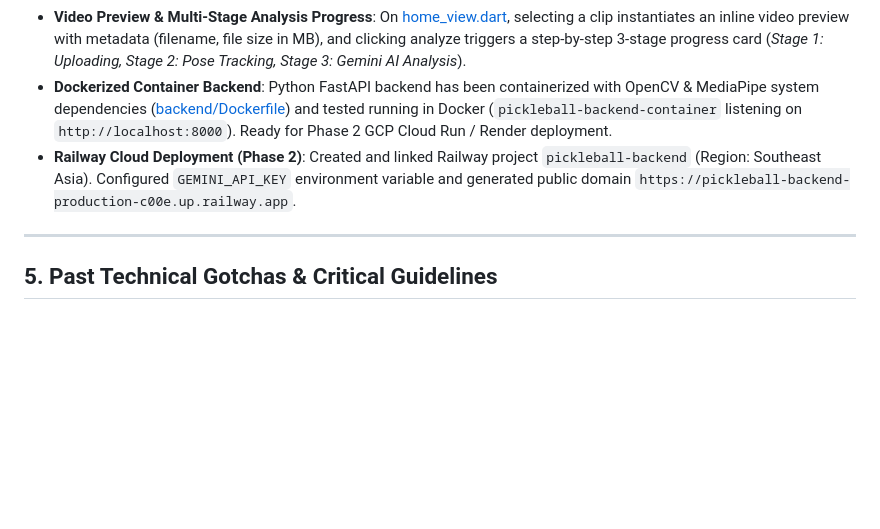
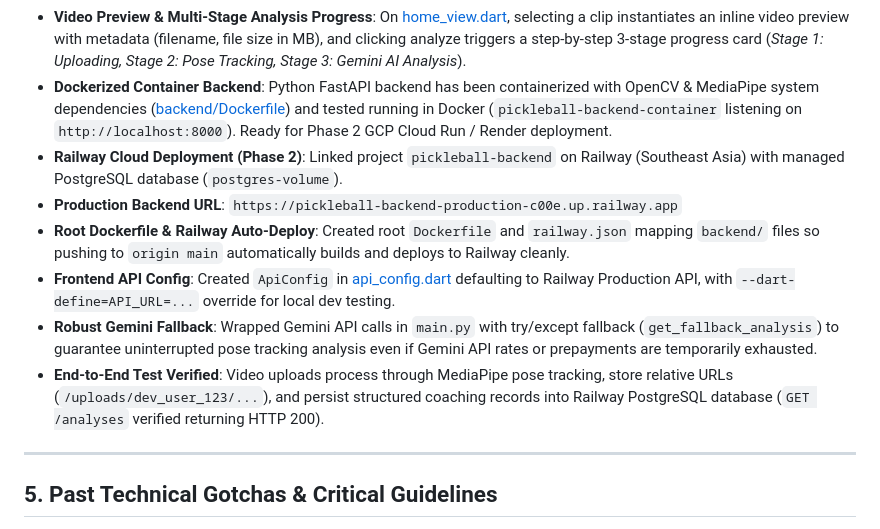
Before and after one commit to amrixahmad/ai-coach, a Markdown page: GEMINI.md, the part around the change. Drawn GitHub-style; blank space fills up the shorter version.

Commit message:
docs: update GEMINI.md with Phase 2 verification details

```diff
--- a/GEMINI.md
+++ b/GEMINI.md
@@ -95,7 +95,12 @@ flutter run -d web-server --web-port 8080 --web-hostname localhost
 - **Mobile UI/UX Shell & Profile Dashboard**: Material 3 `NavigationBar` shell ([main_shell.dart](file:///c:/Users/user/Documents/ai-coach/pickleball_app/lib/ui/shell/main_shell.dart)) hosting 3 tabs (**Coach**, **History**, **Profile**), custom Teal court palette, and a performance stats dashboard ([profile_view.dart](file:///c:/Users/user/Documents/ai-coach/pickleball_app/lib/ui/features/profile/profile_view.dart)).
 - **Video Preview & Multi-Stage Analysis Progress**: On [home_view.dart](file:///c:/Users/user/Documents/ai-coach/pickleball_app/lib/ui/features/home/home_view.dart), selecting a clip instantiates an inline video preview with metadata (filename, file size in MB), and clicking analyze triggers a step-by-step 3-stage progress card (*Stage 1: Uploading, Stage 2: Pose Tracking, Stage 3: Gemini AI Analysis*).
 - **Dockerized Container Backend**: Python FastAPI backend has been containerized with OpenCV & MediaPipe system dependencies ([backend/Dockerfile](file:///c:/Users/user/Documents/ai-coach/backend/Dockerfile)) and tested running in Docker (`pickleball-backend-container` listening on `http://localhost:8000`). Ready for Phase 2 GCP Cloud Run / Render deployment.
-- **Railway Cloud Deployment (Phase 2)**: Created and linked Railway project `pickleball-backend` (Region: Southeast Asia). Configured `GEMINI_API_KEY` environment variable and generated public domain `https://pickleball-backend-production-c00e.up.railway.app`.
+- **Railway Cloud Deployment (Phase 2)**: Linked project `pickleball-backend` on Railway (Southeast Asia) with managed PostgreSQL database (`postgres-volume`).
+- **Production Backend URL**: `https://pickleball-backend-production-c00e.up.railway.app`
+- **Root Dockerfile & Railway Auto-Deploy**: Created root `Dockerfile` and `railway.json` mapping `backend/` files so pushing to `origin main` automatically builds and deploys to Railway cleanly.
+- **Frontend API Config**: Created `ApiConfig` in [api_config.dart](file:///c:/Users/user/Documents/ai-coach/pickleball_app/lib/data/services/api_config.dart) defaulting to Railway Production API, with `--dart-define=API_URL=...` override for local dev testing.
+- **Robust Gemini Fallback**: Wrapped Gemini API calls in `main.py` with try/except fallback (`get_fallback_analysis`) to guarantee uninterrupted pose tracking analysis even if Gemini API rates or prepayments are temporarily exhausted.
+- **End-to-End Test Verified**: Video uploads process through MediaPipe pose tracking, store relative URLs (`/uploads/dev_user_123/...`), and persist structured coaching records into Railway PostgreSQL database (`GET /analyses` verified returning HTTP 200).
 
 ---
 
```
